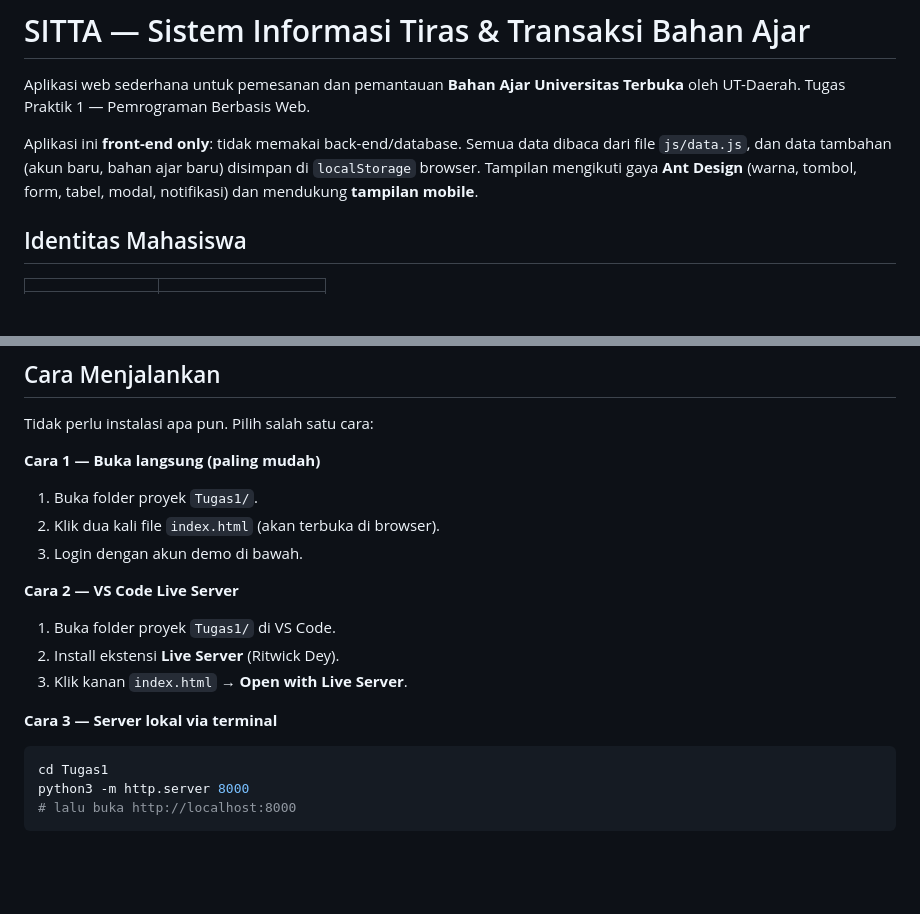
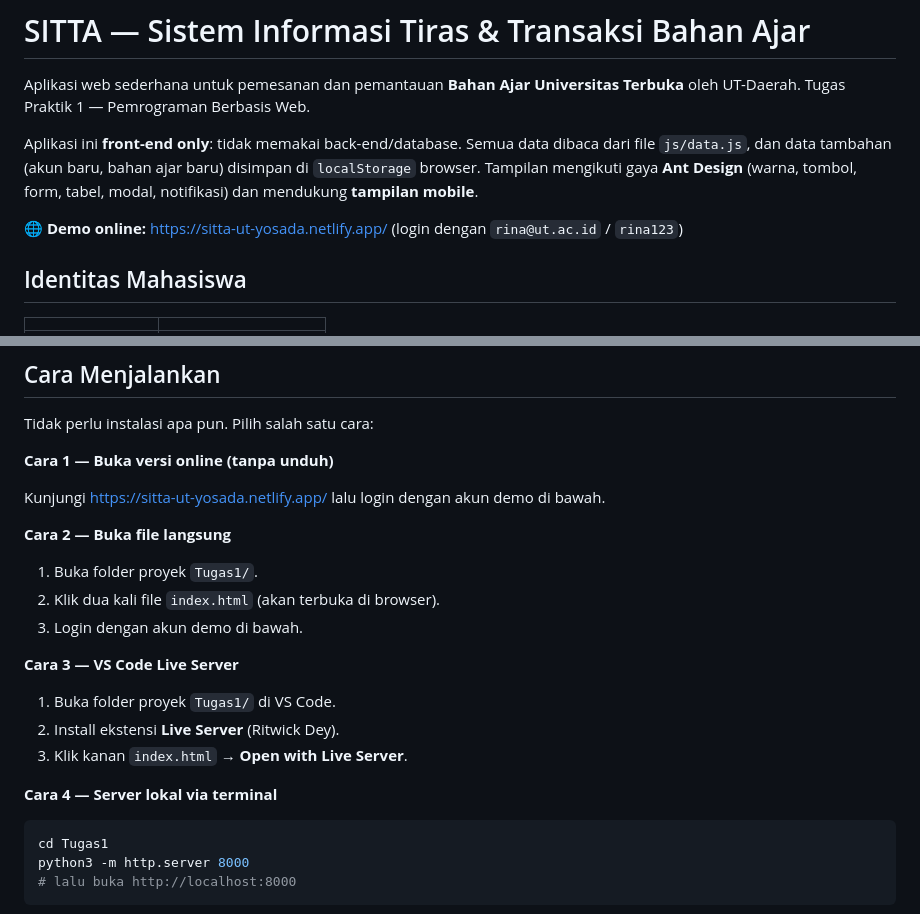
Before and after one commit to yosadadedev/tugas1-pemprograman-berbasis-web, a Markdown page: README.md, 2 parts joined by grey strips. Drawn GitHub-style; blank space fills up the shorter version.

Commit message:
feat: update README with demo link and improve instructions clarity

````diff
--- a/README.md
+++ b/README.md
@@ -7,6 +7,9 @@ Aplikasi ini **front-end only**: tidak memakai back-end/database. Semua data dib
 `js/data.js`, dan data tambahan (akun baru, bahan ajar baru) disimpan di `localStorage` browser.
 Tampilan mengikuti gaya **Ant Design** (warna, tombol, form, tabel, modal, notifikasi) dan
 mendukung **tampilan mobile**.
+
+🌐 **Demo online:** <https://sitta-ut-yosada.netlify.app/>
+(login dengan `rina@ut.ac.id` / `rina123`)
 
 ## Identitas Mahasiswa
 
@@ -34,19 +37,23 @@ mendukung **tampilan mobile**.
 
 Tidak perlu instalasi apa pun. Pilih salah satu cara:
 
-**Cara 1 — Buka langsung (paling mudah)**
+**Cara 1 — Buka versi online (tanpa unduh)**
+
+Kunjungi <https://sitta-ut-yosada.netlify.app/> lalu login dengan akun demo di bawah.
+
+**Cara 2 — Buka file langsung**
 
 1. Buka folder proyek `Tugas1/`.
 2. Klik dua kali file `index.html` (akan terbuka di browser).
 3. Login dengan akun demo di bawah.
 
-**Cara 2 — VS Code Live Server**
+**Cara 3 — VS Code Live Server**
 
 1. Buka folder proyek `Tugas1/` di VS Code.
 2. Install ekstensi **Live Server** (Ritwick Dey).
 3. Klik kanan `index.html` → **Open with Live Server**.
 
-**Cara 3 — Server lokal via terminal**
+**Cara 4 — Server lokal via terminal**
 
 ```bash
 cd Tugas1
````
